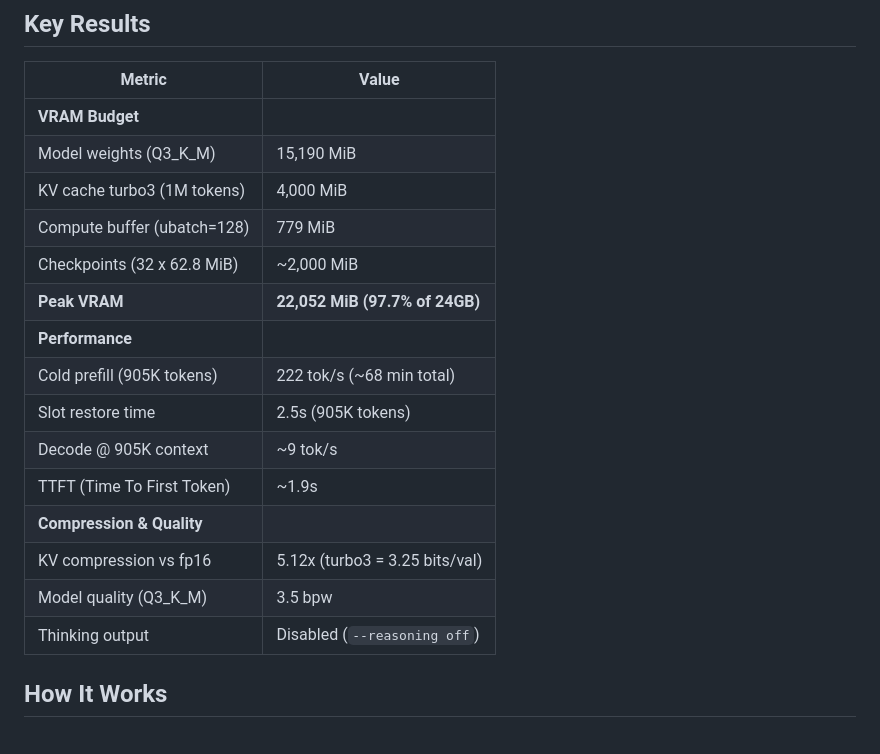
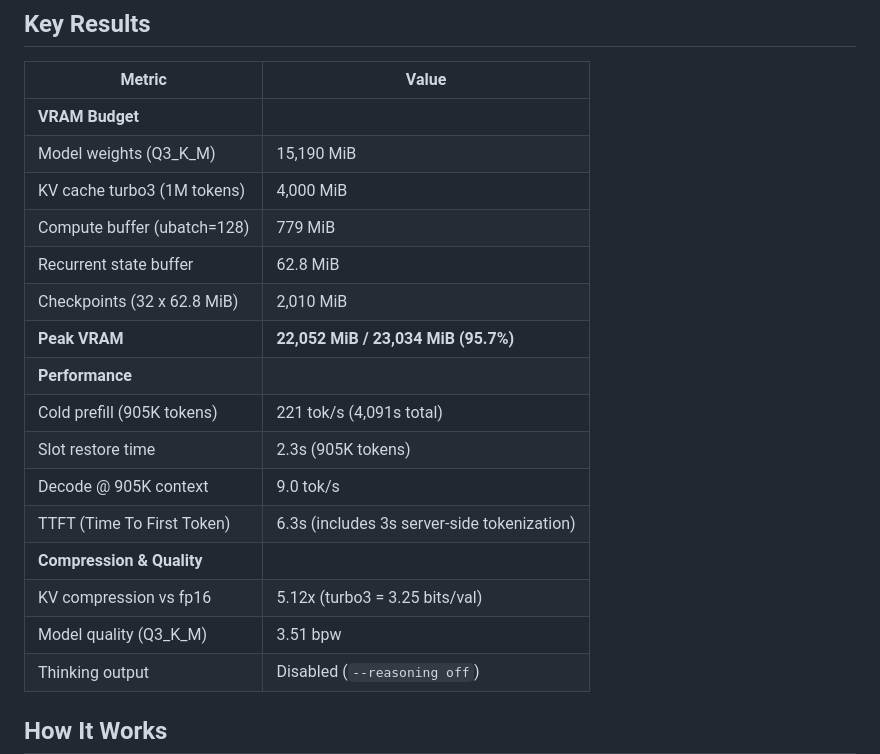
Before and after one commit to hanxiao/qwen3.5-35b-a3b-turbo3-1m-context, a Markdown page: README.md, the part around the change. GitHub-like rendering; blank space fills up the shorter version.

Commit message:
fix table: use exact measured values, no rounding

```diff
--- a/README.md
+++ b/README.md
@@ -10,16 +10,17 @@ Run Qwen3.5-35B-A3B with **1 million token context** on a single NVIDIA L4 (24GB
 | Model weights (Q3_K_M) | 15,190 MiB |
 | KV cache turbo3 (1M tokens) | 4,000 MiB |
 | Compute buffer (ubatch=128) | 779 MiB |
-| Checkpoints (32 x 62.8 MiB) | ~2,000 MiB |
-| **Peak VRAM** | **22,052 MiB (97.7% of 24GB)** |
+| Recurrent state buffer | 62.8 MiB |
+| Checkpoints (32 x 62.8 MiB) | 2,010 MiB |
+| **Peak VRAM** | **22,052 MiB / 23,034 MiB (95.7%)** |
 | **Performance** | |
-| Cold prefill (905K tokens) | 222 tok/s (~68 min total) |
-| Slot restore time | 2.5s (905K tokens) |
-| Decode @ 905K context | ~9 tok/s |
-| TTFT (Time To First Token) | ~1.9s |
+| Cold prefill (905K tokens) | 221 tok/s (4,091s total) |
+| Slot restore time | 2.3s (905K tokens) |
+| Decode @ 905K context | 9.0 tok/s |
+| TTFT (Time To First Token) | 6.3s (includes 3s server-side tokenization) |
 | **Compression & Quality** | |
 | KV compression vs fp16 | 5.12x (turbo3 = 3.25 bits/val) |
-| Model quality (Q3_K_M) | 3.5 bpw |
+| Model quality (Q3_K_M) | 3.51 bpw |
 | Thinking output | Disabled (`--reasoning off`) |
 
 ## How It Works
```
